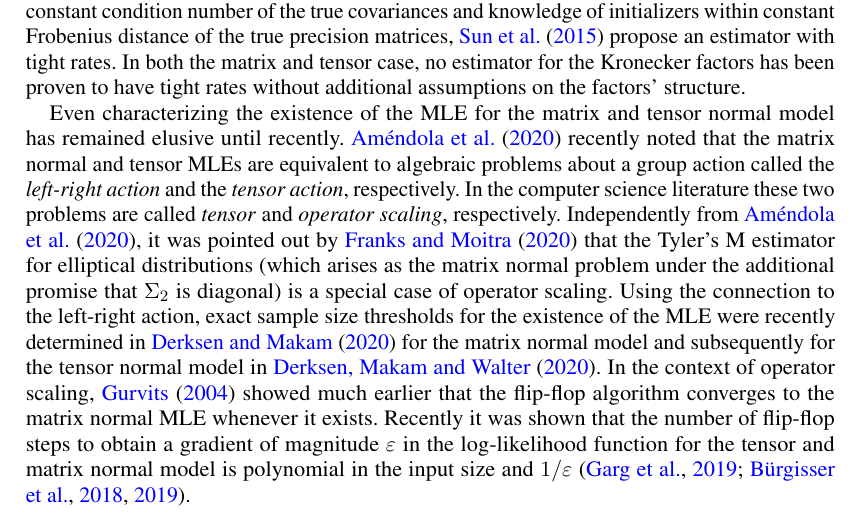
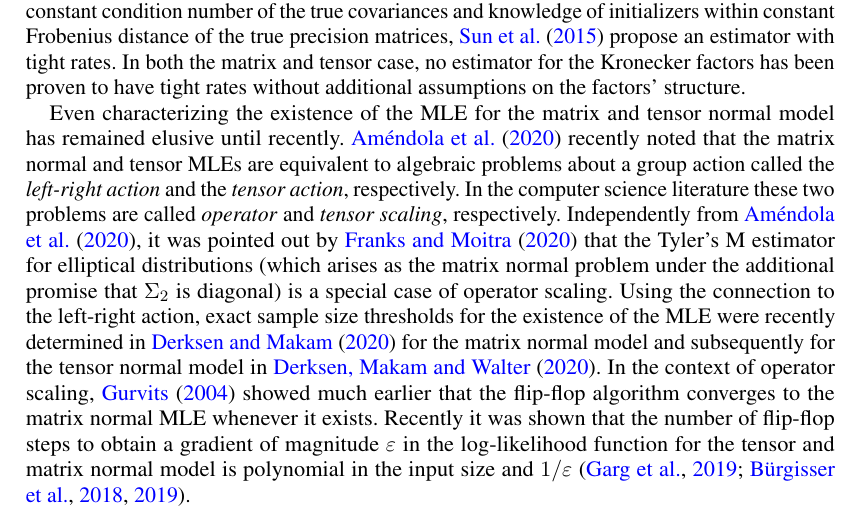
Before and after one commit to colefranks/MatrixNormalShrinkFlop, a LaTeX document (tensor-mle.tex): part of page 3 of 43, cut so that both start at the same text. Compiled offline with pdfLaTeX.

Commit message:
small typo

```diff
--- a/tensor-mle.tex
+++ b/tensor-mle.tex
@@ -190,7 +190,7 @@ In both the matrix and tensor case, no estimator for the Kronecker factors has b
 
 Even characterizing the existence of the MLE for the matrix and tensor normal model has remained elusive until recently.
 \cite{amendola2020invariant} recently noted that the matrix normal and tensor MLEs are equivalent to algebraic problems about a group action called the \emph{left-right action} and the \emph{tensor action}, respectively.
-In the computer science literature these two problems are called \emph{tensor} and \emph{operator scaling}, respectively.
+In the computer science literature these two problems are called \emph{operator} and \emph{tensor scaling}, respectively.
 Independently from \cite{amendola2020invariant}, it was pointed out by \cite{FM20} that the Tyler's M estimator for elliptical distributions (which arises as the matrix normal problem under the additional promise that~$\Sigma_2$ is diagonal) is a special case of operator scaling.
 Using the connection to the left-right action, exact sample size thresholds for the existence of the MLE were recently determined in \cite{derksen2020matrix} for the matrix normal model and subsequently for the tensor normal model in \cite{derksen2020tensor}.
 In the context of operator scaling, \cite{gurvits2004classical} showed much earlier that the flip-flop algorithm converges to the matrix normal MLE whenever it exists.
```
